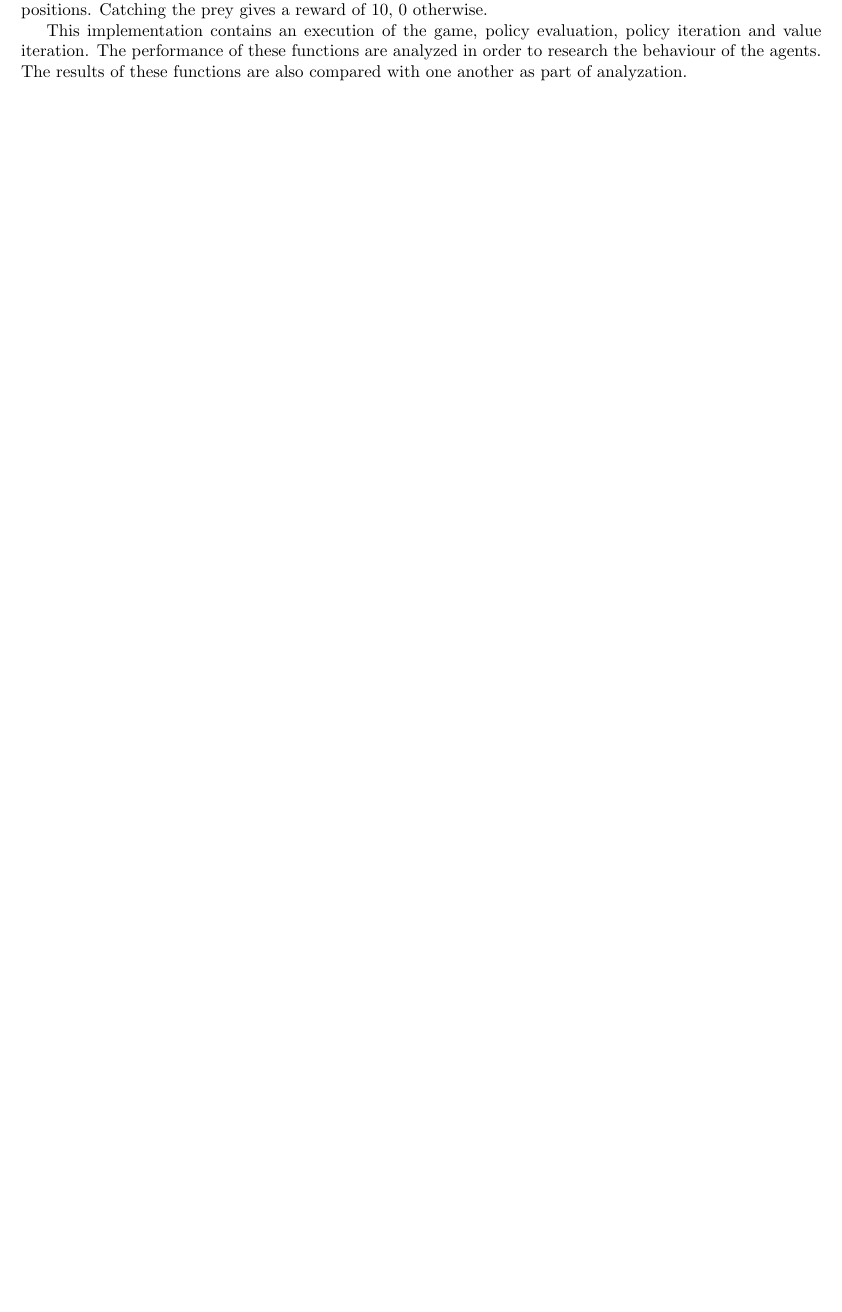
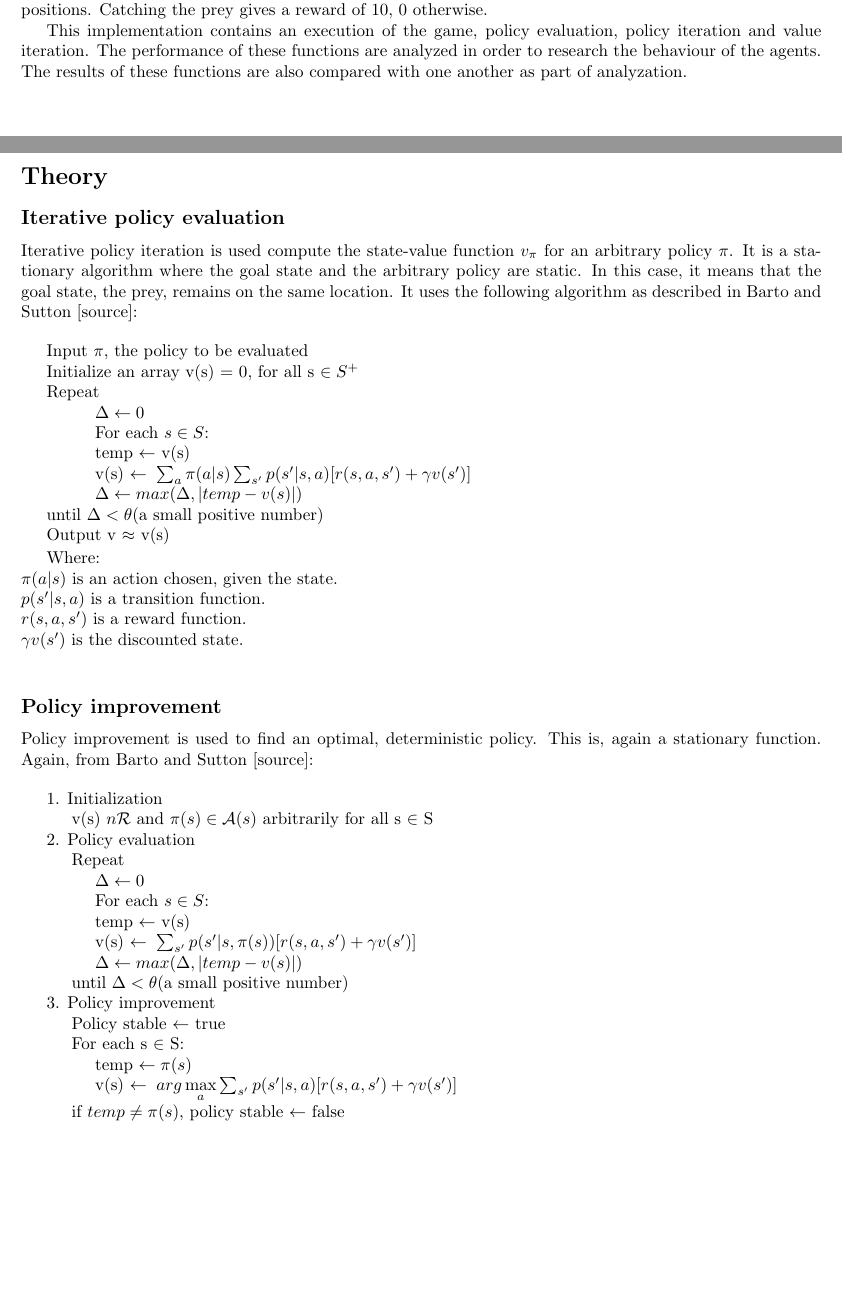
Before and after one commit to sagieske/AA1, a LaTeX problem sheet (one/Assignment1_Group4.tex): part of page 2 of 6 before the commit and two parts of pages 2 and 3 of 7 after it, the two joined at a grey line, cut so that both start at the same text, the shorter picture padded with empty space. The pictures show the PDF file one/Assignment1_Group4.pdf that the author committed with the source.

Commit message:
Added theory

```diff
--- a/one/Assignment1_Group4.tex
+++ b/one/Assignment1_Group4.tex
@@ -35,6 +36,69 @@ The predator and prey move about on the grid as specified but the policy. Howeve
 This implementation contains an execution of the game, policy evaluation, policy iteration and value iteration. The performance of these functions are analyzed in order to research the behaviour of the agents. The results of these functions are also compared with one another as part of analyzation.
 
 \pagebreak
+
+\section*{Theory}
+\subsection*{Iterative policy evaluation}
+Iterative policy iteration is used compute the state-value function $v_{\pi}$ for an arbitrary policy $\pi$. It is a stationary algorithm where the goal state and the arbitrary policy are static. In this case, it means that the goal state, the prey, remains on the same location. It uses the following algorithm as described in Barto and Sutton [source]: \\
+
+\begin{algorithm}[H]
+Input $\pi$, the policy to be evaluated \\
+Initialize an array v(s) = 0, for all s $\in S^{+}$ \\
+Repeat \\
+\tab{$\Delta \leftarrow 0$} \\
+\tab{For each $s \in S$:} \\
+\tab{temp $\leftarrow$ v(s)} \\
+\tab{v(s) $\leftarrow \; \sum_a \pi(a|s) \sum_{s'} p(s'|s, a)[r(s, a, s') + \gamma v(s')]$} \\
+\tab{$\Delta \leftarrow max(\Delta, | temp - v(s) |)$} \\
+until $\Delta < \theta $(a small positive number)\\
+Output v $\approx $ v(s)\\
+\end{algorithm}
+
+Where: \\
+$\pi(a|s)$ is an action chosen, given the state. \\
+$p(s'|s, a)$ is a transition function. \\
+$r(s, a, s')$ is a reward function. \\
+$\gamma v(s')$ is the discounted state. \\ % is it?
+
+\subsection*{Policy improvement}
+Policy improvement is used to find an optimal, deterministic policy. This is, again a stationary function. Again, from Barto and Sutton [source]:\\
+
+\begin{algorithm}[H]
+1. Initialization \\
+\hspace{4 mm} v(s) $ín \mathcal{R}$ and $\pi(s) \in \mathcal{A}(s)$  arbitrarily for all s $\in$ S \\
+
+2. Policy evaluation \\
+\hspace{4 mm} Repeat \\
+\tab{$\Delta \leftarrow 0$} \\
+\tab{For each $s \in S$:} \\
+\tab{temp $\leftarrow$ v(s)} \\
+\tab{v(s) $\leftarrow \; \sum_{s'} p(s'|s, \pi(s))[r(s, a, s') + \gamma v(s')]$} \\
+\tab{$\Delta \leftarrow max(\Delta, | temp - v(s) |)$} \\
+\hspace{4 mm} until $\Delta < \theta $(a small positive number)\\
+
+3. Policy improvement \\
+\hspace{4 mm} Policy stable $\leftarrow$ true \\
+\hspace{4 mm} For each s $\in$ S: \\
+\tab{temp $\leftarrow \pi(s)$} \\
+\tab{v(s) $\leftarrow \; arg \max\limits_a \sum_{s'} p(s'|s, a)[r(s, a, s') + \gamma v(s')]$} \\
+\hspace{4 mm} if $temp \neq \pi(s)$, policy stable $\leftarrow$ false
+\end{algorithm}
+
+\subsection*{Value iteration}
+
+\begin{algorithm}[H]
+From Barto and Sutton [source]\\
+Repeat \\
+$\Delta \leftarrow 0$ \\
+For each s $\in$ S: \\
+\tab{$temp \leftarrow v(s)$} \\
+\tab{$v(s) \leftarrow \max\limits_a \sum_{s'} p(s'|s, a)[r(s, a, s') + \gamma v(s')]$} \\
+\tab{$\Delta \leftarrow max(temp, |v(s)|)$} \\
+until $\Delta \leftarrow \theta$ (a small positive number)\\
+
+Output a deterministic policy $\pi$, such that \\
+$\pi (s) = arg \max\limits_a \sum_{s'} p(s'|s, a)[r(s, a, s') + \gamma v(s')]$
+\end{algorithm}
 
 \section*{Implementation}
 
```
Also changed, not shown: one/Assignment1_Group4.pdf, one/Assignment1_Group4.tex (3 more changed lines), 2 other files.
